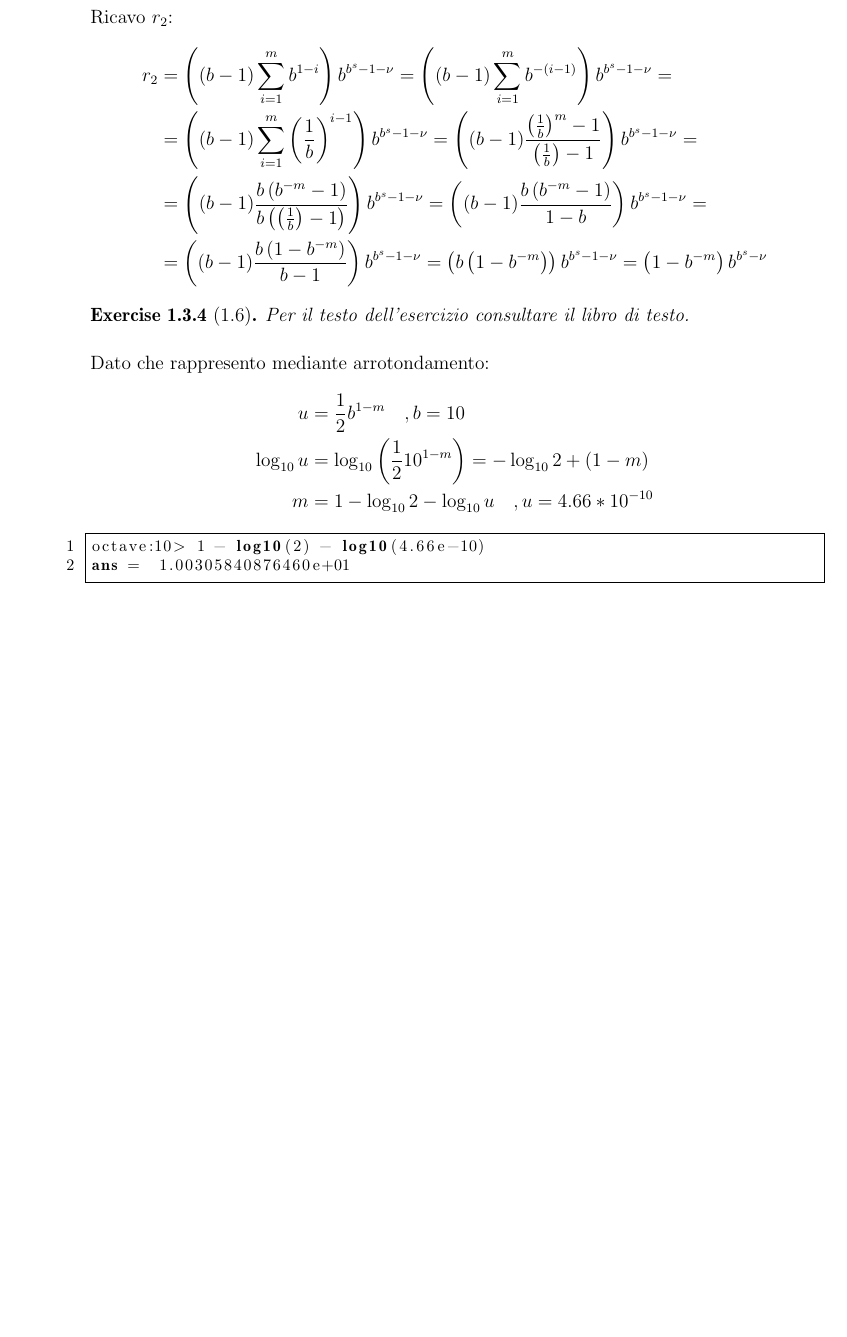
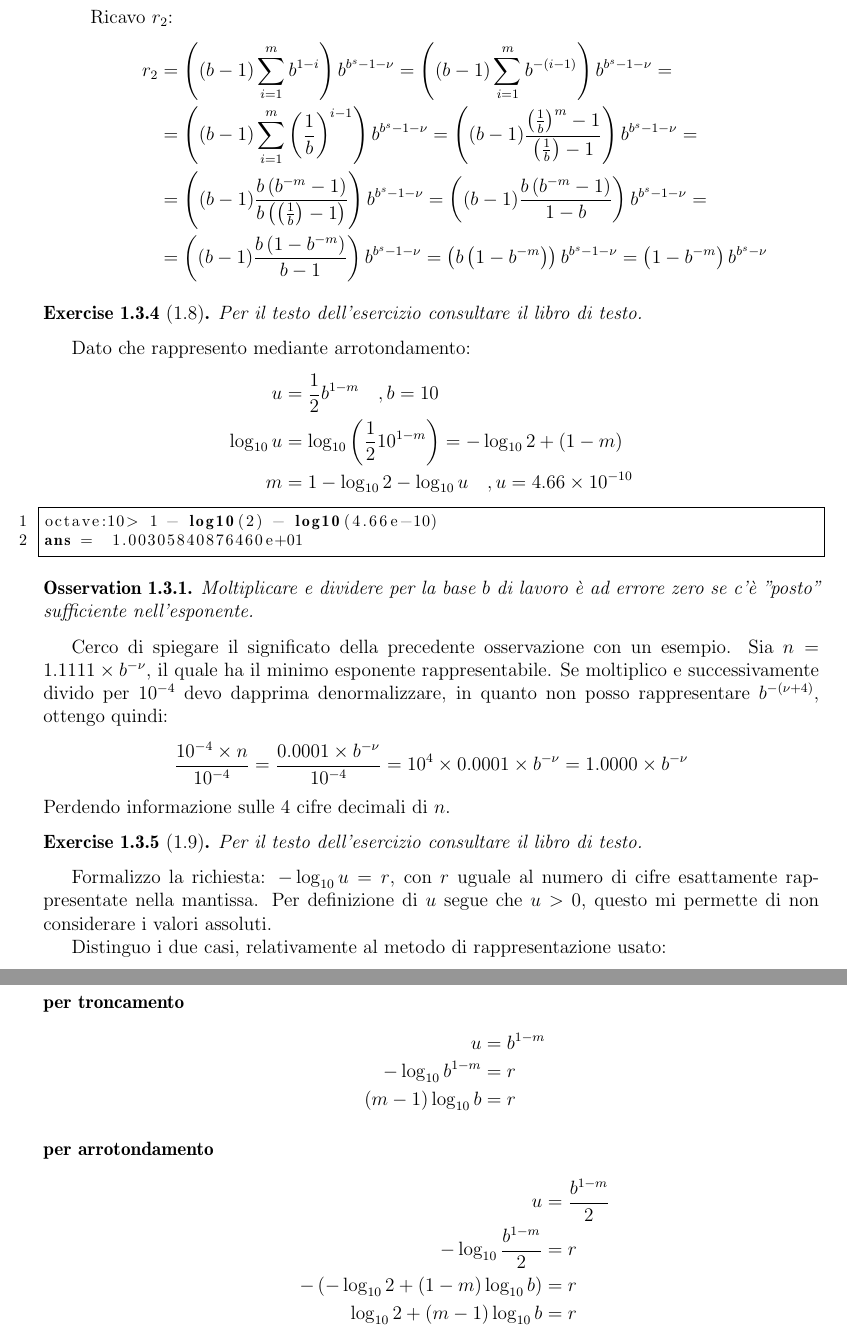
Before and after one commit to massimo-nocentini/CalcoloNumerico, a LaTeX document (Elaborato.tex, which reads ErroriAritmeticaFinita/ErroriRoundOff.tex): part of page 9 of 10 before the commit and two parts of pages 9 and 10 of 11 after it, the two joined at a grey line, cut so that both start at the same text, the shorter picture padded with empty space. Compiled offline with pdfLaTeX.

Commit message:
added an exercise.
git-svn-id: https://mnserver.homeunix.net/svn/MyRepository/Study/LaureaInformatica/SecondoAnno/Calcolo Numerico/Elaborato@487 a5b5ea6b-43ee-a641-ac96-51f52e225603

```diff
--- a/Elaborato.tex
+++ b/Elaborato.tex
@@ -22,6 +22,7 @@
 \author{Massimo Nocentini}
 \end{titlepage}
 % My Theorem
+\newtheorem{oss}{Osservation}[section]
 \newtheorem{exercise}{Exercise}[section]
 \newtheorem{thm}{Theorem}[section]
 \newtheorem{cor}[thm]{Corollary}
--- a/ErroriAritmeticaFinita/ErroriRoundOff.tex
+++ b/ErroriAritmeticaFinita/ErroriRoundOff.tex
@@ -105,8 +105,9 @@ Ricavo $r_{2}$:
 					\left( 1 - b^{-m} \right ) b^{b^{s} - \nu}
 	\end{split}
 \end{displaymath}
+\end{itemize}
 
-\begin{exercise}[1.6]
+\begin{exercise}[1.8]
 Per il testo dell'esercizio consultare il libro di testo.
 \end{exercise}
 Dato che rappresento mediante arrotondamento:
@@ -114,7 +115,7 @@ Dato che rappresento mediante arrotondamento:
 \begin{split}
 u &= \frac{1}{2}b^{1-m} \quad , b = 10 \\
 \log_{10}{u} &= \log_{10}{\left ( \frac{1}{2}10^{1-m} \right )} = -\log_{10}{2} + (1 - m) \\
-m &= 1 - \log_{10}{2} - \log_{10}{u} \quad , u = 4.66 * 10^{-10}
+m &= 1 - \log_{10}{2} - \log_{10}{u} \quad , u = 4.66 \times 10^{-10}
 \end{split}
 \end{displaymath}
 \begin{lstlisting}
@@ -122,5 +123,45 @@ octave:10> 1 - log10(2) - log10(4.66e-10)
 ans =  1.00305840876460e+01
 \end{lstlisting}
 
+\begin{oss}
+Moltiplicare e dividere per la base $b$ di lavoro \`e ad errore zero se c'\`e
+"posto" sufficiente nell'esponente.
+\end{oss}
+Cerco di spiegare il significato della precedente osservazione con un esempio.
+Sia $n = 1.1111 \times b^{-\nu}$, il quale ha il minimo esponente rappresentabile. Se
+moltiplico e successivamente divido per $10^{-4}$ devo dapprima denormalizzare,
+in quanto non posso rappresentare $b^{-(\nu + 4)}$, ottengo quindi:
+\begin{displaymath}
+	\frac{10^{-4} \times n}{10^{-4}} = \frac{0.0001 \times b^{-\nu}}{10^{-4}} =
+		10^{4} \times 0.0001 \times b^{-\nu} = 1.0000 \times b^{-\nu}
+\end{displaymath}
+Perdendo informazione sulle 4 cifre decimali di $n$.
 
-\end{itemize}
+\begin{exercise}[1.9]
+Per il testo dell'esercizio consultare il libro di testo.
+\end{exercise}
+Formalizzo la richiesta: $-\log_{10}{u} = r$, con $r$ uguale al numero di cifre
+esattamente rappresentate nella mantissa. Per definizione di $u$ segue che $u > 0$,
+questo mi permette di non considerare i valori assoluti.
+
+Distinguo i due casi, relativamente al metodo di rappresentazione usato:
+\begin{description}
+	\item[per troncamento]
+		\begin{displaymath}
+		\begin{split}
+			u &= b^{1-m} \\
+			-\log_{10}{b^{1-m}} &= r \\
+			(m-1)\log_{10}{b} &= r
+		\end{split}
+		\end{displaymath}
+
+	\item[per arrotondamento]
+		\begin{displaymath}
+		\begin{split}
+			u &= \frac{b^{1-m}}{2} \\
+			-\log_{10}{\frac{b^{1-m}}{2}} &= r \\
+			-\left( -\log_{10}{2} + (1-m)\log_{10}{b} \right) &= r \\
+			\log_{10}{2} + (m-1)\log_{10}{b} &= r
+		\end{split}
+		\end{displaymath}
+\end{description}
```
Also changed, not shown: ErroriAritmeticaFinita/ErroriConvergenza.tex (+3 -3 lines), ErroriAritmeticaFinita/ErroriDiscretizzazione.tex (+12 -9 lines), ErroriAritmeticaFinita/ErroriRoundOff.tex (2 more changed lines).
